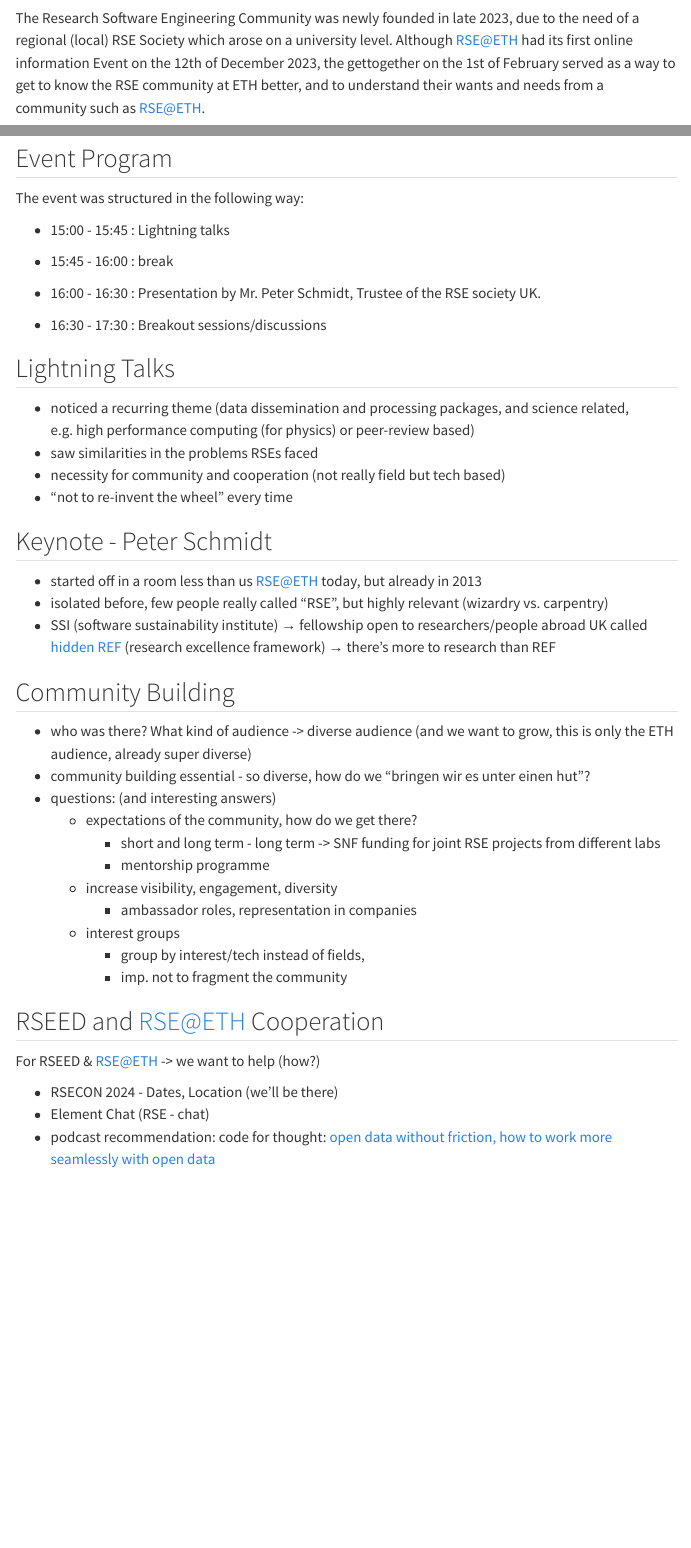
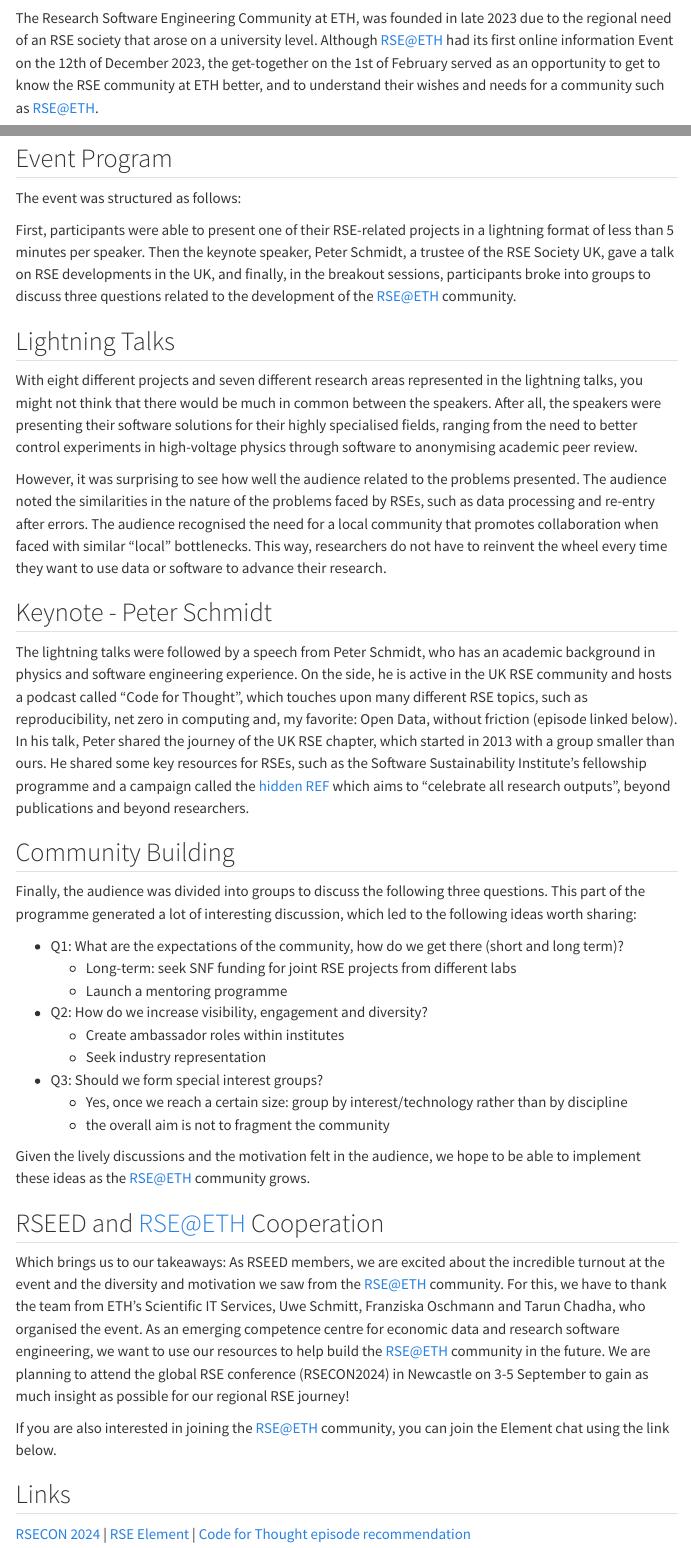
Before and after one commit to rseed-koflab/rseed-koflab.github.io, a Quarto document (posts/rse_at_eth/index.qmd): the page in a window 1100 px wide, from 120 px down, and a second part further down, joined at a grey line. Rendered offline with R 4.5, knitr and Pandoc in place of Quarto, with nearby package versions; menus at the side of the page are left out.

Commit message:
completed first draft

```diff
--- a/posts/rse_at_eth/index.qmd
+++ b/posts/rse_at_eth/index.qmd
@@ -1,11 +1,9 @@
 ---
 title: "RSE@ETH - The Force awakens"
-description: "On Thursday afternoon, 1st of February 2024, the first in person event of the Research Software Engineering Community at ETH was held. With the aim of getting to know the various RSE interest groups represented at ETH, the participants were able to present their cause/themselves in rapid succession and discuss what they needed from an RSE@ETH community."
-
-# teaser: UK inspired, jetzt gehts los & first in person event
+description: "Inspired by the UK RSE chapter, the first in person event of the Research Software Engineering (RSE) community at ETH Zurich took place on the 1st of February. With the aim of getting to know the various RSE interest groups represented at ETH, the participants were able to present themselves and their causes in rapid succession and discuss the future development of RSE@ETH."
 
 author: "Minna Heim"
-date: "02/01/2024"
+date: "02/20/2024"
 categories:
     - research software engineering
     - community
@@ -13,5 +11,7 @@
     - RSE news
 ---
 
-The Research Software Engineering Community was newly founded in late 2023, due to the need of a regional (local) RSE Society which arose on a university level. Although RSE@ETH had its first online information Event on the 12th of December 2023, the gettogether on the 1st of February served as a way to get to know the RSE community at ETH better, and to understand their wants and needs from a community such as RSE@ETH.
+The Research Software Engineering Community at ETH, was founded in late 2023 due to the regional need of an RSE society that arose on a university level.
+<!-- why need arose on uni level? -->
+Although RSE@ETH had its first online information Event on the 12th of December 2023, the get-together on the 1st of February served as an opportunity to get to know the RSE community at ETH better, and to understand their wishes and needs for a community such as RSE@ETH.
 
@@ -19,46 +19,51 @@
 
 ## Event Program
-The event was structured in the following way:
+The event was structured as follows:
 
-- 15:00 - 15:45 : Lightning talks
+First, participants were able to present one of their RSE-related projects in a lightning format of less than 5 minutes per speaker. Then the keynote speaker, Peter Schmidt, a trustee of the RSE Society UK, gave a talk on RSE developments in the UK, and finally, in the breakout sessions, participants broke into groups to discuss three questions related to the development of the RSE@ETH community.
 
-- 15:45 - 16:00 : break
+<!-- 15:00 - 15:45 : Lightning talks
 
-- 16:00 - 16:30 : Presentation by Mr. Peter Schmidt, Trustee of the RSE society UK.
+15:45 - 16:00 : break
 
-- 16:30 - 17:30 : Breakout sessions/discussions
+16:00 - 16:30 : Presentation by Mr. Peter Schmidt, Trustee of the RSE society UK.
+
+16:30 - 17:30 : Breakout sessions/discussions -->
 
 ## Lightning Talks
 
-- noticed a recurring theme (data dissemination and processing packages, and science related, e.g. high performance computing (for physics) or peer-review based)
-- saw similarities in the problems RSEs faced
-- necessity for community and cooperation (not really field but tech based)
-- "not to re-invent the wheel" every time
+With eight different projects and seven different research areas represented in the lightning talks, you might not think that there would be much in common between the speakers. After all, the speakers were presenting their software solutions for their highly specialised fields, ranging from the need to better control experiments in high-voltage physics through software to anonymising academic peer review.
+
+However, it was surprising to see how well the audience related to the problems presented. The audience noted the similarities in the nature of the problems faced by RSEs, such as data processing and re-entry after errors. The audience recognised the need for a local community that promotes collaboration when faced with similar "local" bottlenecks. This way, researchers do not have to reinvent the wheel every time they want to use data or software to advance their research.
 
 ## Keynote - Peter Schmidt
-- started off in a room less than us RSE@ETH today, but already in 2013
-- isolated before, few people really called "RSE", but highly relevant (wizardry vs. carpentry)
-- SSI (software sustainability institute) → fellowship open to researchers/people abroad UK called [hidden REF](https://hidden-ref.org) (research excellence framework) → there's more to research than REF
 
+The lightning talks were followed by a speech from Peter Schmidt, who has an academic background in physics and software engineering experience. On the side, he is active in the UK RSE community and hosts a podcast called "Code for Thought", which touches upon many different RSE topics, such as reproducibility, net zero in computing and, my favorite: Open Data, without friction (episode linked below). In his talk, Peter shared the journey of the UK RSE chapter, which started in 2013 with a group smaller than ours. He shared some key resources for RSEs, such as the Software Sustainability Institute's fellowship programme and a campaign called the [hidden REF](https://hidden-ref.org) which aims to "celebrate all research outputs", beyond publications and beyond researchers.
 
 ## Community Building
 
-- who was there? What kind of audience -> diverse audience (and we want to grow, this is only the ETH audience, already super diverse)
-- community building essential - so diverse, how do we "bringen wir es unter einen hut"?
-- questions: (and interesting answers)
-    - expectations of the community, how do we get there?
-        - short and long term - long term -> SNF funding for joint RSE projects from different labs
-        - mentorship programme
-    - increase visibility, engagement, diversity
-        - ambassador roles, representation in companies
-    - interest groups
-        - group by interest/tech instead of fields,
-        - imp. not to fragment the community
+Finally, the audience was divided into groups to discuss the following three questions. This part of the programme generated a lot of interesting discussion, which led to the following ideas worth sharing:
+
+- Q1: What are the expectations of the community, how do we get there (short and long term)?
+    * Long-term: seek SNF funding for joint RSE projects from different labs
+    * Launch a mentoring programme
+
+- Q2: How do we increase visibility, engagement and diversity?
+    * Create ambassador roles within institutes
+    * Seek industry representation
+
+- Q3: Should we form special interest groups?
+    * Yes, once we reach a certain size: group by interest/technology rather than by discipline
+    * the overall aim is not to fragment the community
+
+Given the lively discussions and the motivation felt in the audience, we hope to be able to implement these ideas as the RSE@ETH community grows.
 
 ## RSEED and RSE@ETH Cooperation
-<!-- Why, What do we hope for future cooperation, was steht an. -->
-For RSEED & RSE@ETH -> we want to help (how?)
 
-- RSECON 2024 - Dates, Location (we'll be there)
-- Element Chat (RSE - chat)
-- podcast recommendation: code for thought: [open data without friction, how to work more seamlessly with open data](https://codeforthought.buzzsprout.com/1326658/14165274-en-open-data-without-friction-sara-petti-and-evgeny-karev)
+Which brings us to our takeaways: As RSEED members, we are excited about the incredible turnout at the event and the diversity and motivation we saw from the RSE@ETH community. For this, we have to thank the team from ETH's Scientific IT Services, Uwe Schmitt, Franziska Oschmann and Tarun Chadha, who organised the event. As an emerging competence centre for economic data and research software engineering, we want to use our resources to help build the RSE@ETH community in the future. <!-- klingt ein bisschen vage... aber wir haben noch nichts konkretes vor.. soll ich was anderes hinschreiben --> We are planning to attend the global RSE conference (RSECON2024) in Newcastle on 3-5 September to gain as much insight as possible for our regional RSE journey!
+
+If you are also interested in joining the RSE@ETH community, you can join the Element chat using the link below.
+
+## Links
+
+[RSECON 2024](https://rsecon24.society-rse.org) | [RSE Element](https://m.ethz.ch/#/#research-software-engineering-ch:staffchat.ethz.ch) | [Code for Thought episode recommendation](https://codeforthought.buzzsprout.com/1326658/14165274-en-open-data-without-friction-sara-petti-and-evgeny-karev)
```
Also changed, not shown: posts/rse_at_eth/index.qmd (2 more changed lines).
